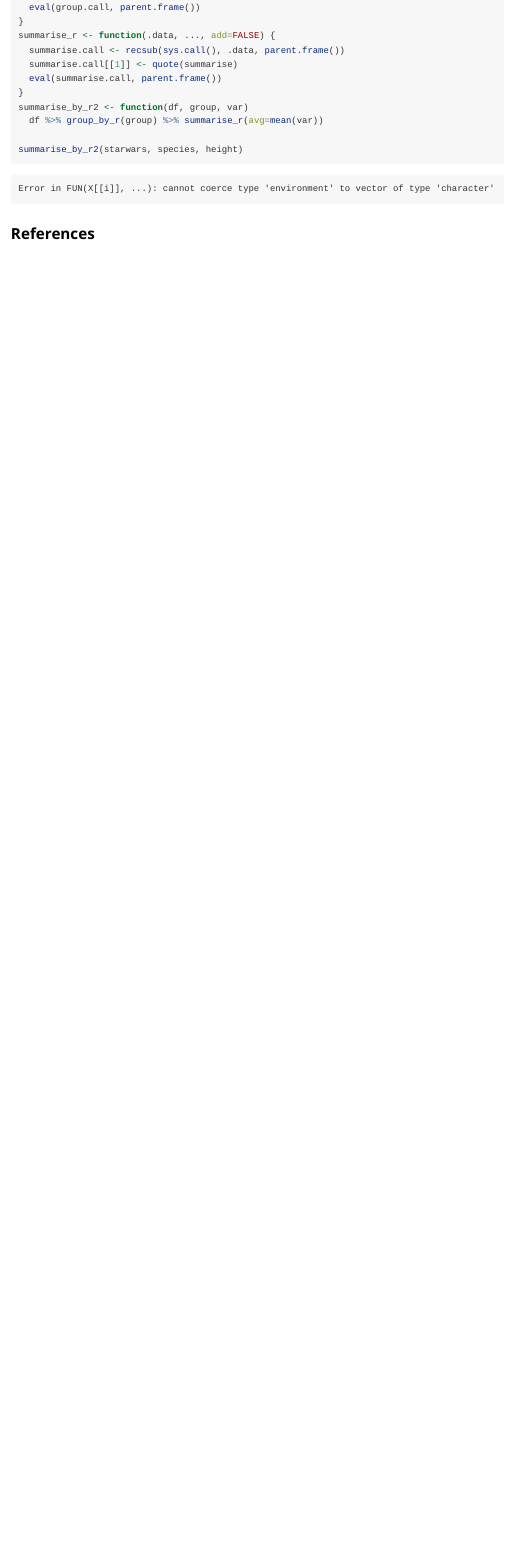
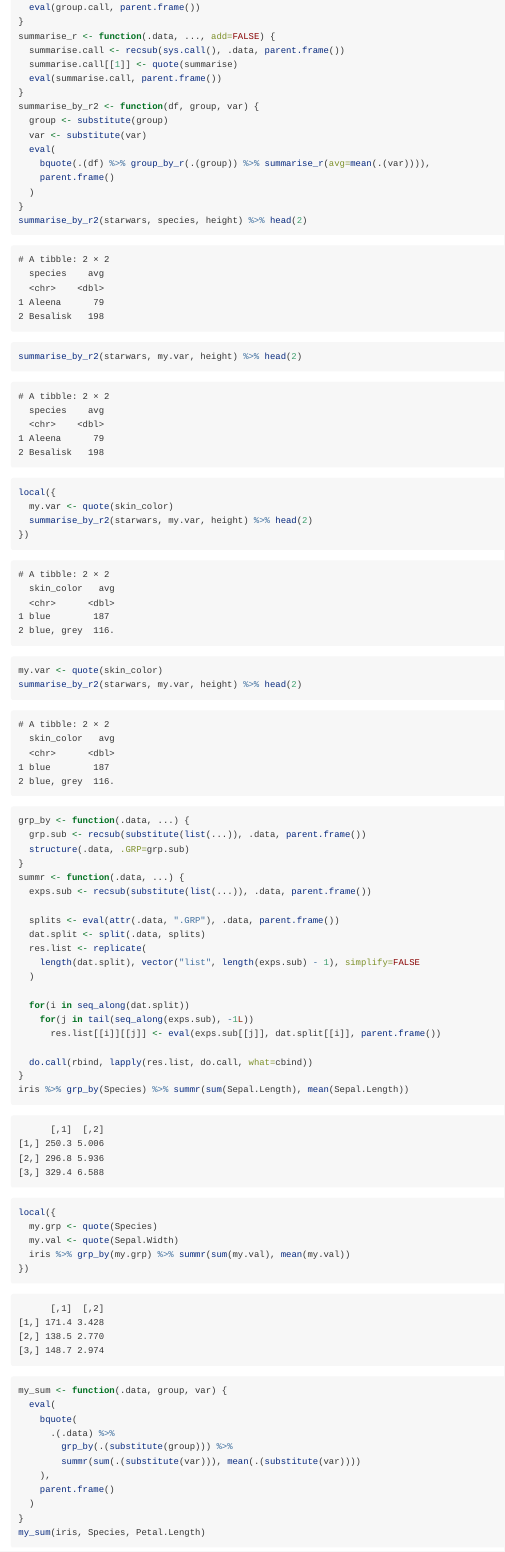
Before and after one commit to brodieG/oshka, an R Markdown document (vignettes/rlang.Rmd): the page in a window 1100 px wide, from 1660 px down before the commit and from 1740 px down after it, so that both start at the same text. Rendered offline with R 4.5, knitr and Pandoc, with nearby package versions; some code elsewhere in the file could not run offline.

Commit message:
replicating dplyr

````diff
--- a/vignettes/rlang.Rmd
+++ b/vignettes/rlang.Rmd
@@ -78,11 +79,68 @@ summarise_r <- function(.data, ..., add=FALSE) {
   summarise.call[[1]] <- quote(summarise)
   eval(summarise.call, parent.frame())
 }
-summarise_by_r2 <- function(df, group, var)
-  df %>% group_by_r(group) %>% summarise_r(avg=mean(var))
+summarise_by_r2 <- function(df, group, var) {
+  group <- substitute(group)
+  var <- substitute(var)
+  eval(
+    bquote(.(df) %>% group_by_r(.(group)) %>% summarise_r(avg=mean(.(var)))),
+    parent.frame()
+  )
+}
+summarise_by_r2(starwars, species, height) %>% head(2)
+summarise_by_r2(starwars, my.var, height) %>% head(2)
 
-summarise_by_r2(starwars, species, height)
+local({
+  my.var <- quote(skin_color)
+  summarise_by_r2(starwars, my.var, height) %>% head(2)
+})
+my.var <- quote(skin_color)
+summarise_by_r2(starwars, my.var, height) %>% head(2)
 ```
+
+
+```{r}
+
+grp_by <- function(.data, ...) {
+  grp.sub <- recsub(substitute(list(...)), .data, parent.frame())
+  structure(.data, .GRP=grp.sub)
+}
+summr <- function(.data, ...) {
+  exps.sub <- recsub(substitute(list(...)), .data, parent.frame())
+
+  splits <- eval(attr(.data, ".GRP"), .data, parent.frame())
+  dat.split <- split(.data, splits)
+  res.list <- replicate(
+    length(dat.split), vector("list", length(exps.sub) - 1), simplify=FALSE
+  )
+
+  for(i in seq_along(dat.split))
+    for(j in tail(seq_along(exps.sub), -1L))
+      res.list[[i]][[j]] <- eval(exps.sub[[j]], dat.split[[i]], parent.frame())
+
+  do.call(rbind, lapply(res.list, do.call, what=cbind))
+}
+iris %>% grp_by(Species) %>% summr(sum(Sepal.Length), mean(Sepal.Length))
+local({
+  my.grp <- quote(Species)
+  my.val <- quote(Sepal.Width)
+  iris %>% grp_by(my.grp) %>% summr(sum(my.val), mean(my.val))
+})
+
+my_sum <- function(.data, group, var) {
+  eval(
+    bquote(
+      .(.data) %>%
+        grp_by(.(substitute(group))) %>%
+        summr(sum(.(substitute(var))), mean(.(substitute(var))))
+    ),
+    parent.frame()
+  )
+}
+my_sum(iris, Species, Petal.Length)
+
+```
+
 
 ## References
 
````
Also changed, not shown: vignettes/rlang.Rmd (1 more changed lines).
